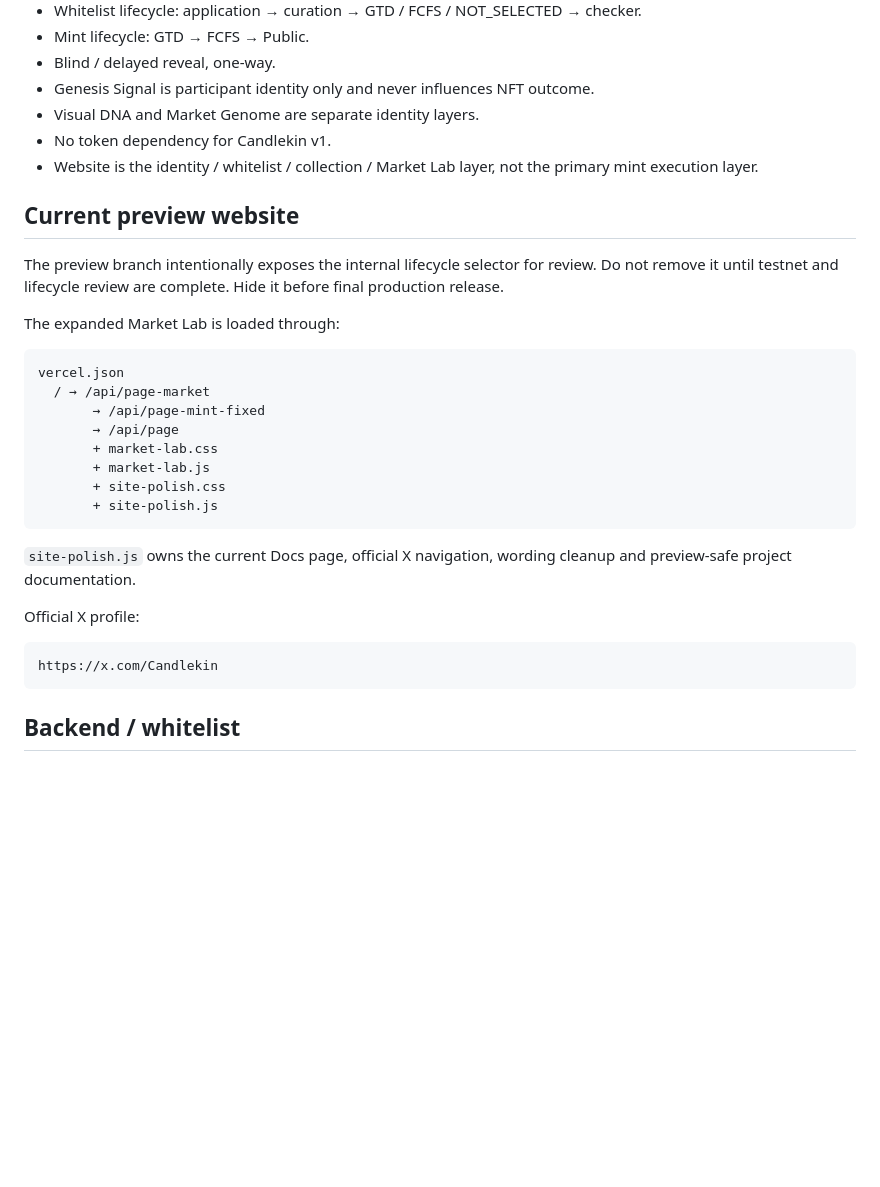
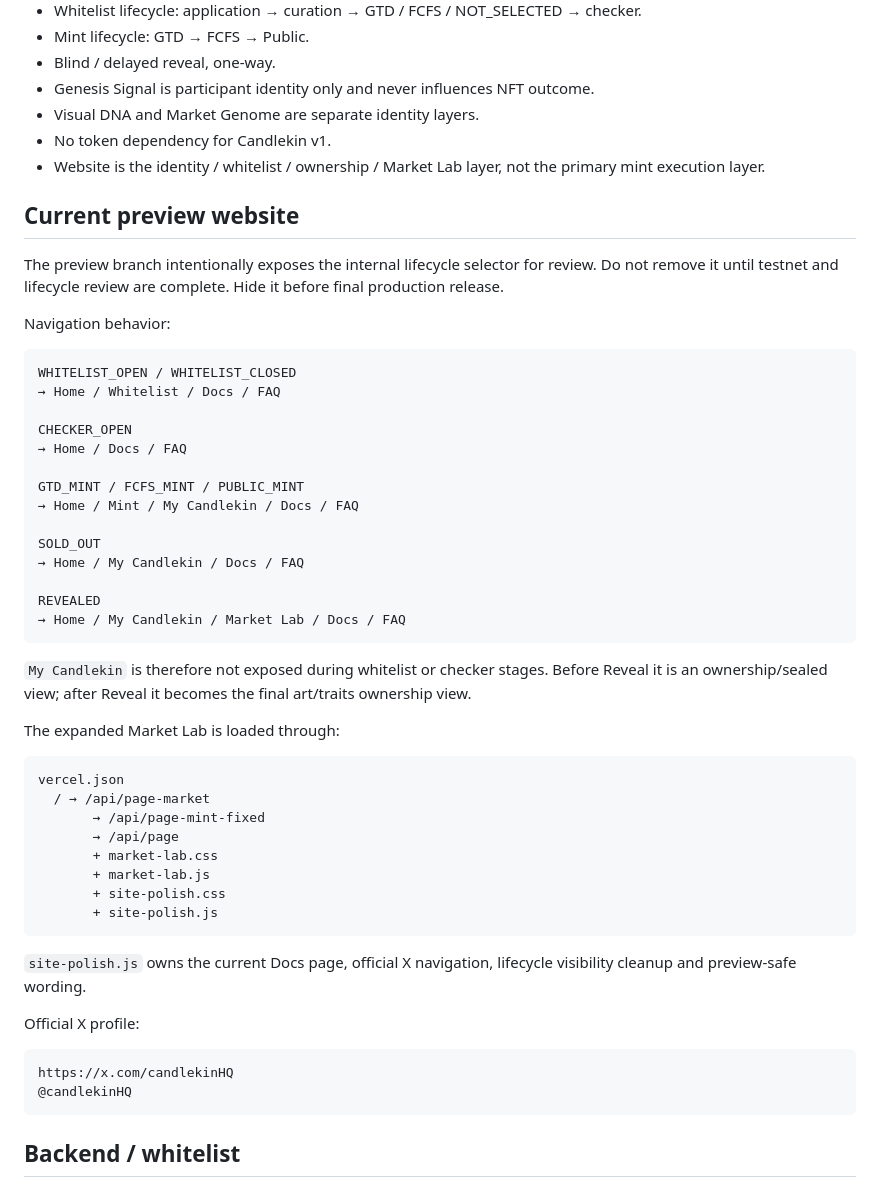
Before and after one commit to Candlekin-netizen/Candlekin, a Markdown page: PROJECT_CURRENT_HANDOFF.md, the part around the change. GitHub-like rendering; blank space fills up the shorter version.

Commit message:
docs: sync X handle and lifecycle visibility

````diff
--- a/PROJECT_CURRENT_HANDOFF.md
+++ b/PROJECT_CURRENT_HANDOFF.md
@@ -18,11 +18,32 @@
 - Genesis Signal is participant identity only and never influences NFT outcome.
 - Visual DNA and Market Genome are separate identity layers.
 - No token dependency for Candlekin v1.
-- Website is the identity / whitelist / collection / Market Lab layer, not the primary mint execution layer.
+- Website is the identity / whitelist / ownership / Market Lab layer, not the primary mint execution layer.
 
 ## Current preview website
 
 The preview branch intentionally exposes the internal lifecycle selector for review. Do not remove it until testnet and lifecycle review are complete. Hide it before final production release.
+
+Navigation behavior:
+
+```text
+WHITELIST_OPEN / WHITELIST_CLOSED
+→ Home / Whitelist / Docs / FAQ
+
+CHECKER_OPEN
+→ Home / Docs / FAQ
+
+GTD_MINT / FCFS_MINT / PUBLIC_MINT
+→ Home / Mint / My Candlekin / Docs / FAQ
+
+SOLD_OUT
+→ Home / My Candlekin / Docs / FAQ
+
+REVEALED
+→ Home / My Candlekin / Market Lab / Docs / FAQ
+```
+
+`My Candlekin` is therefore not exposed during whitelist or checker stages. Before Reveal it is an ownership/sealed view; after Reveal it becomes the final art/traits ownership view.
 
 The expanded Market Lab is loaded through:
 
@@ -37,12 +58,13 @@ vercel.json
        + site-polish.js
 ```
 
-`site-polish.js` owns the current Docs page, official X navigation, wording cleanup and preview-safe project documentation.
+`site-polish.js` owns the current Docs page, official X navigation, lifecycle visibility cleanup and preview-safe wording.
 
 Official X profile:
 
 ```text
-https://x.com/Candlekin
+https://x.com/candlekinHQ
+@candlekinHQ
 ```
 
 ## Backend / whitelist
````
